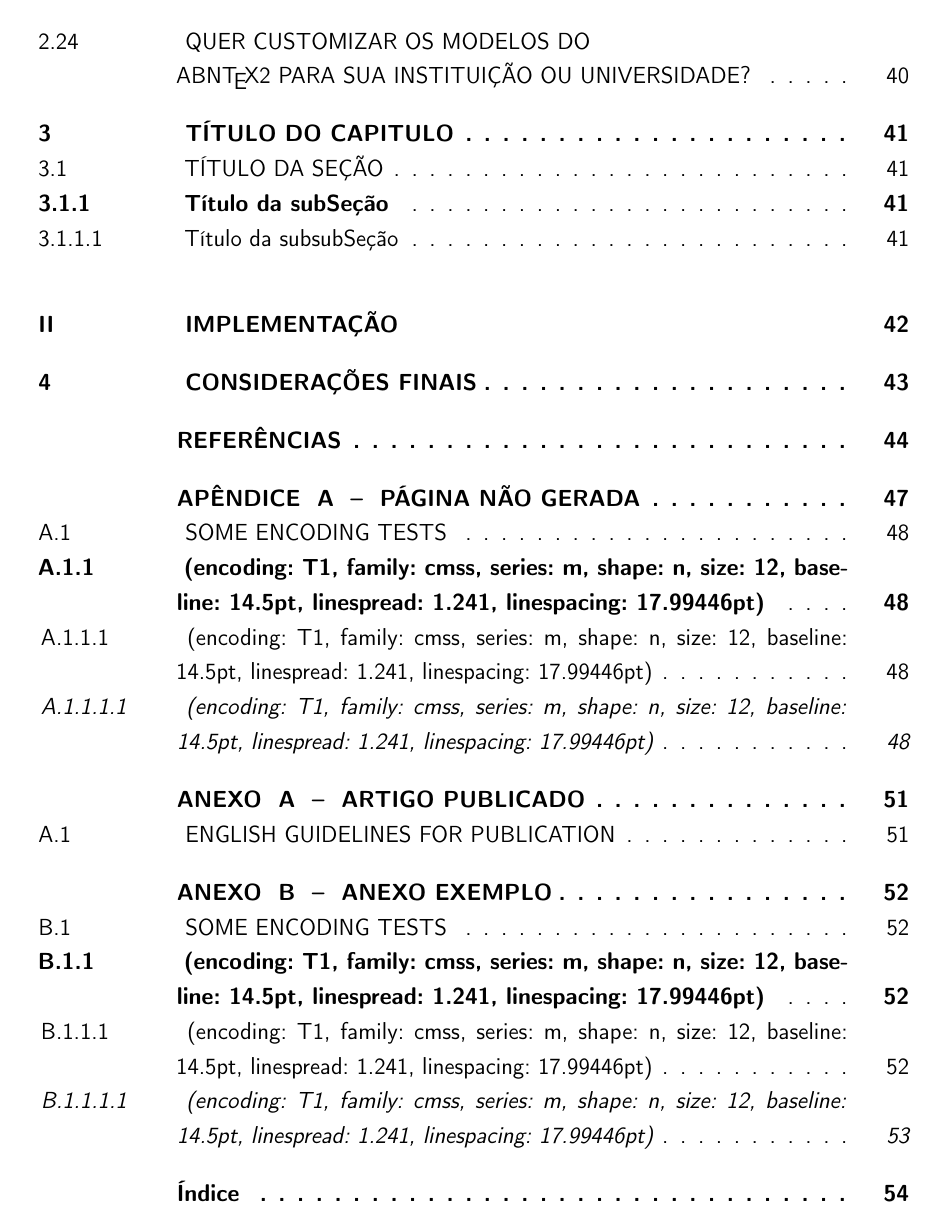
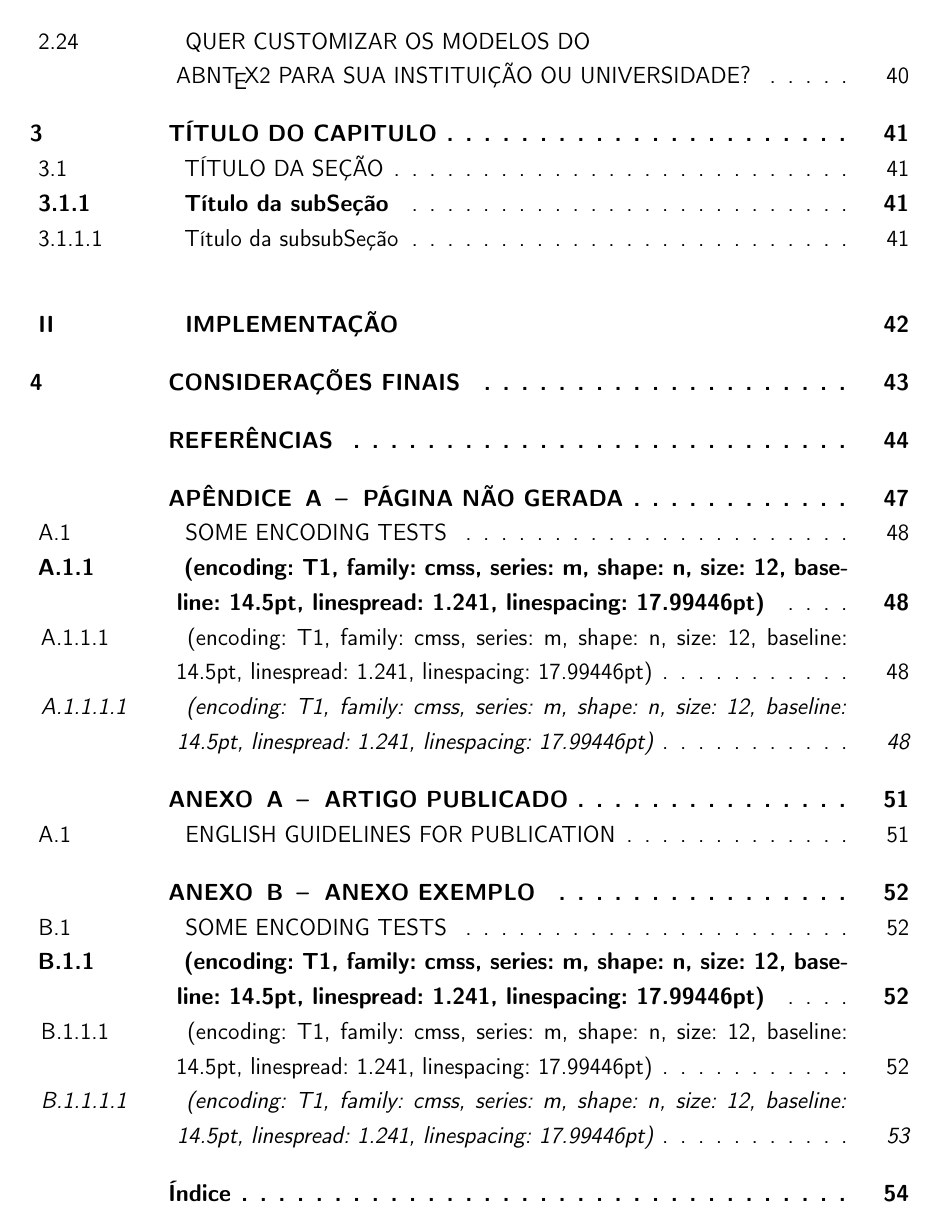
Before and after one commit to lucas-mior/master_thesis, a LaTeX thesis (main.tex, which reads setup/ufscthesisx.cls): page 18 of 56. Compiled offline with pdfLaTeX.

Commit message:
yes, it is better to comment end of lines

```diff
--- a/main.tex
+++ b/main.tex
@@ -123,7 +123,7 @@
 % FIXME: Siglas para grau de formação
 % Dr./Dra., Me./Ma, Bel. Bela. (inglês: PhD., MSc., Bs.)
 \ABNTEXorientador[\EngAndPor{Supervisor}{Orientador(a)}]{%
-  \brazilword{Nome completo do Orientador(a)}, \EngAndPor{Phd.}{Dr.}
+  \brazilword{Nome completo do Orientador(a)}, \EngAndPor{Phd.}{Dr.}%
 }
 
 % FIXME: Se houver coorientador, descomente a linha abaixo
@@ -132,7 +132,7 @@
 
 % FIXME: Preencher com o nome do Coordenador de TCCs/Teses do seu curso
 \UFSCcoordenador[\EngAndPor{Coordinator}{Coordenador(a)}]{%
-  \brazilword{Nome do Coordenador(a)}, \EngAndPor{Phd.}{Dr.}
+  \brazilword{Nome do Coordenador(a)}, \EngAndPor{Phd.}{Dr.}%
 }
 
 % FIXME: Local da sua defesa
--- a/setup/ufscthesisx.cls
+++ b/setup/ufscthesisx.cls
@@ -418,8 +418,8 @@
 \renewcommand{\ABNTEXfontereduzida}{\fontsize{10pt}{12pt}\selectfont}
 
 \renewcommand{\ABNTEXchapterfont}{%
-  \sffamily\fontseries{bx}\fontshape{n}
-  \selectfont
+  \sffamily\fontseries{bx}\fontshape{n}%
+  \selectfont%
 }
 \renewcommand{\ABNTEXchapterfontsize}{%
   \normalsize
```
